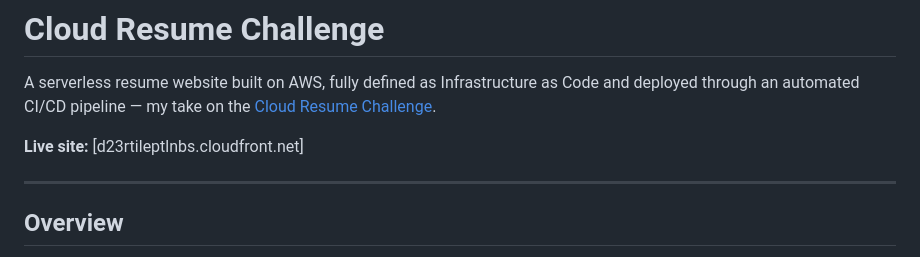
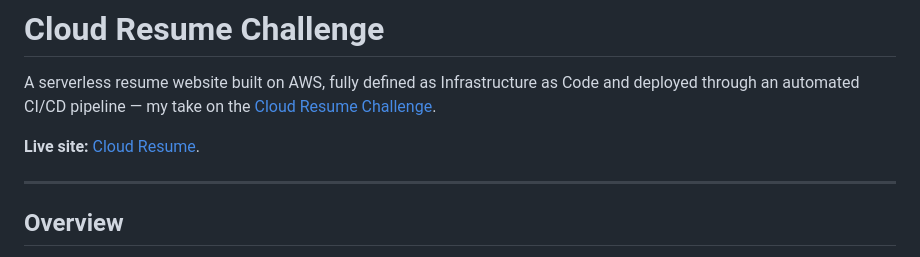
Before and after one commit to nthn22/cloud-resume, a Markdown page: README.md, the part around the change. GitHub-like rendering.

Commit message:
Update live site link format in README

```diff
--- a/README.md
+++ b/README.md
@@ -2,7 +2,7 @@
 
 A serverless resume website built on AWS, fully defined as Infrastructure as Code and deployed through an automated CI/CD pipeline — my take on the [Cloud Resume Challenge](https://cloudresumechallenge.dev/).
 
-**Live site:** [d23rtileptlnbs.cloudfront.net]
+**Live site:** [Cloud Resume](d23rtileptlnbs.cloudfront.net).
 
 ---
 
```
